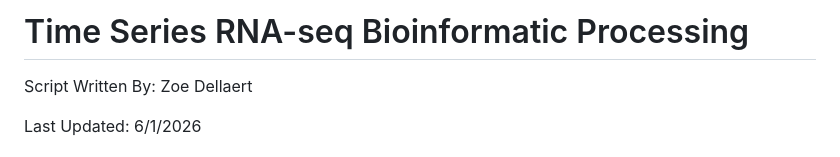
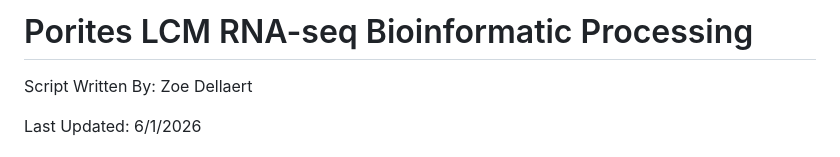
Before and after one commit to zdellaert/Porites_LCM_test, a Markdown page: README.md, the part around the change. Drawn GitHub-style.

Commit message:
fix readme title

```diff
--- a/README.md
+++ b/README.md
@@ -1,4 +1,4 @@
-# Time Series RNA-seq Bioinformatic Processing <!-- omit from toc -->
+# Porites LCM RNA-seq Bioinformatic Processing <!-- omit from toc -->
 
 Script Written By: Zoe Dellaert
 
```
